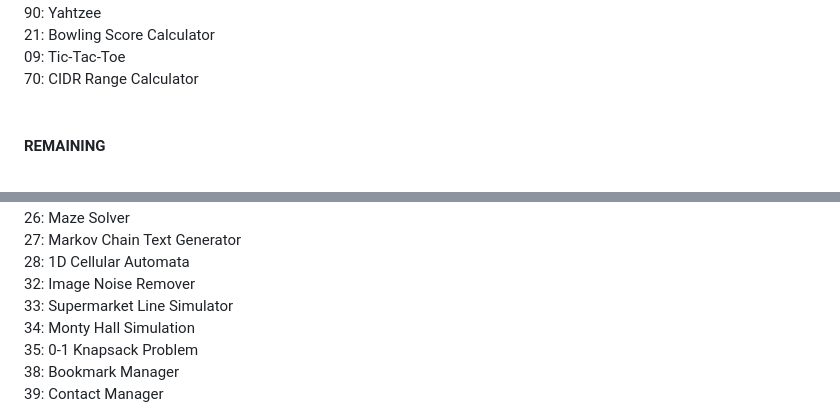
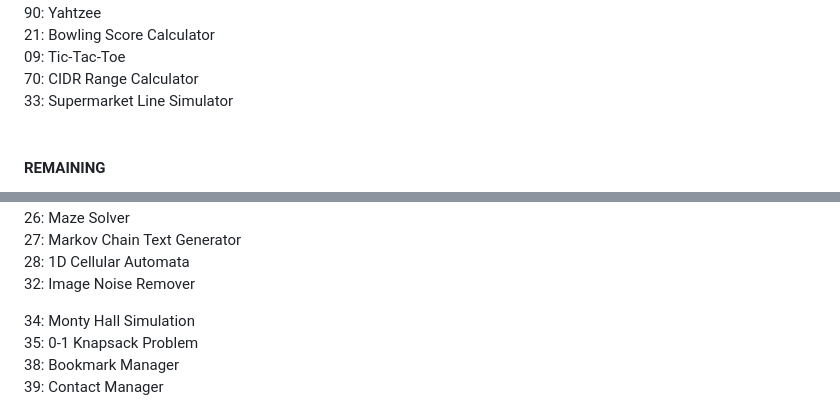
Before and after one commit to sndpwrites/99-code-challenges, a Markdown page: README.md, 2 parts joined by grey strips. Rendered like a GitHub page.

Commit message:
working commit

```diff
--- a/README.md
+++ b/README.md
@@ -34,6 +34,7 @@ README.md file could be better. Work in progress
 21: Bowling Score Calculator <br />
 09: Tic-Tac-Toe <br />
 70: CIDR Range Calculator <br />
+33: Supermarket Line Simulator <br />
 <br />
 
 #### <b>REMAINING</b>
@@ -57,7 +58,7 @@ README.md file could be better. Work in progress
 27: Markov Chain Text Generator <br />
 28: 1D Cellular Automata <br />
 32: Image Noise Remover <br />
-33: Supermarket Line Simulator <br />
+
 34: Monty Hall Simulation <br />
 35: 0-1 Knapsack Problem <br />
 38: Bookmark Manager <br />
```
